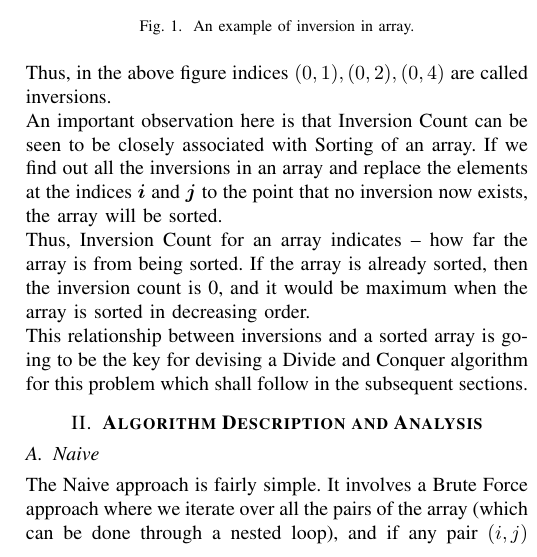
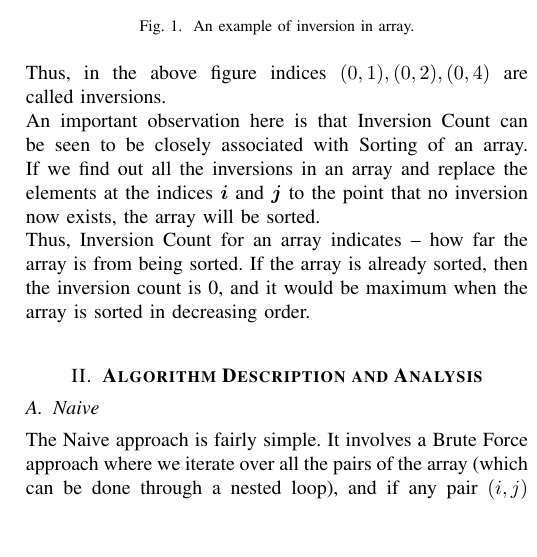
Before and after one commit to 2802harsh/DAA-Course, a LaTeX paper (Asg1/report.tex): part of one column of page 1 of 3, cut so that both start at the same text, the shorter picture padded with empty space. Compiled offline with pdfLaTeX; a missing font is replaced by an installed copy or a similar font; a LaTeX package or settings file that is missing is left out.

Commit message:
Report overflow bug corrected

```diff
--- a/Asg1/report.tex
+++ b/Asg1/report.tex
@@ -51,7 +51,6 @@ Divide and Conquer, Enhanced Merge Sort, Inversions, Sorting
 \noindent Thus, in the above figure indices $(0,1) , (0,2) , (0,4)$ are called inversions. \\
 An important observation here is that Inversion Count can be seen to be closely associated with Sorting of an array. If we find out all the inversions in an array and replace the elements at the indices $\bm{i}$ and $\bm{j}$ to the point that no inversion now exists, the array will be sorted. \\
 Thus, Inversion Count for an array indicates – how far the array is from being sorted. If the array is already sorted, then the inversion count is 0, and it would be maximum when the array is sorted in decreasing order. \\
-This relationship between inversions and a sorted array is going to be the key for devising a Divide and Conquer algorithm for this problem which shall follow in the subsequent sections.
 
 
 \section{\textbf{Algorithm Description and Analysis}}
```
Also changed, not shown: Asg1/Report.pdf.
